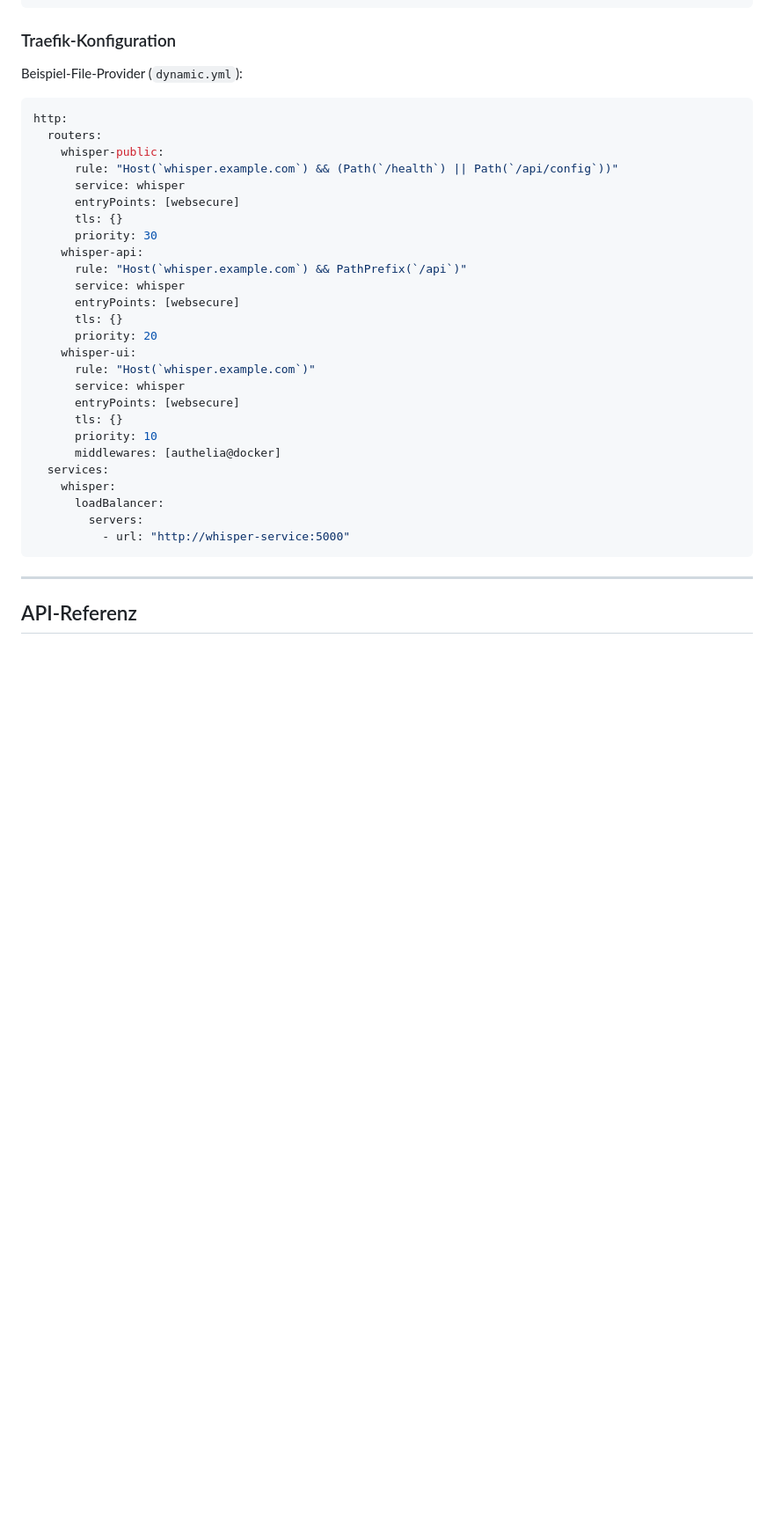
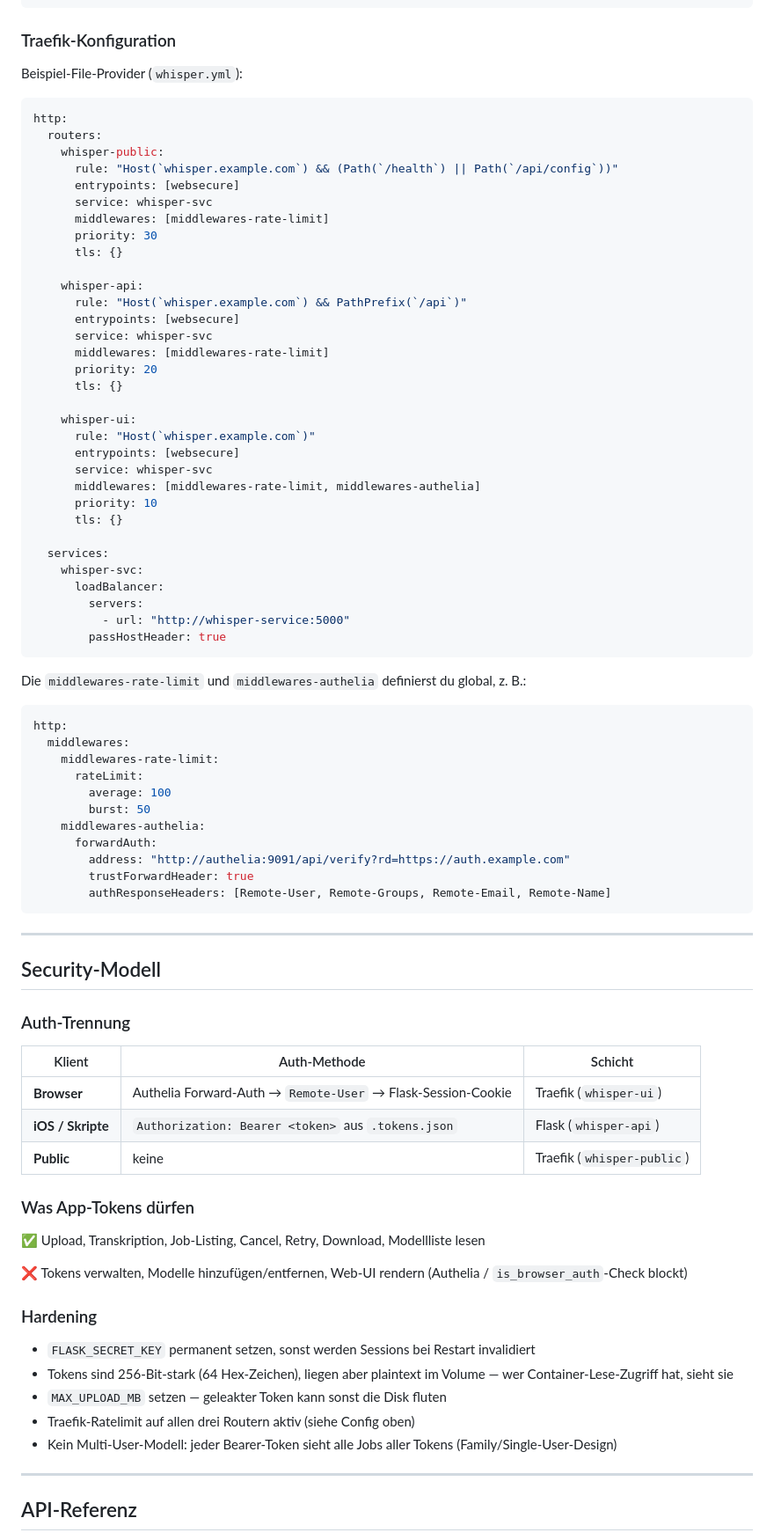
Before and after one commit to mbay-ODW/whisper-service, a Markdown page: README.md, the part around one of its changes. Shown at 88% size. Rendered like a GitHub page; blank space fills up the shorter version.

````diff
--- a/README.md
+++ b/README.md
@@ -160,36 +177,84 @@ Beim ersten Start: Server-URL eintragen + den eben erstellten App-Token einfüge
 
 ### Traefik-Konfiguration
 
-Beispiel-File-Provider (`dynamic.yml`):
+Beispiel-File-Provider (`whisper.yml`):
 
 ```yaml
 http:
   routers:
     whisper-public:
       rule: "Host(`whisper.example.com`) && (Path(`/health`) || Path(`/api/config`))"
-      service: whisper
-      entryPoints: [websecure]
+      entrypoints: [websecure]
+      service: whisper-svc
+      middlewares: [middlewares-rate-limit]
+      priority: 30
       tls: {}
-      priority: 30
+
     whisper-api:
       rule: "Host(`whisper.example.com`) && PathPrefix(`/api`)"
-      service: whisper
-      entryPoints: [websecure]
+      entrypoints: [websecure]
+      service: whisper-svc
+      middlewares: [middlewares-rate-limit]
+      priority: 20
       tls: {}
-      priority: 20
+
     whisper-ui:
       rule: "Host(`whisper.example.com`)"
-      service: whisper
-      entryPoints: [websecure]
+      entrypoints: [websecure]
+      service: whisper-svc
+      middlewares: [middlewares-rate-limit, middlewares-authelia]
+      priority: 10
       tls: {}
-      priority: 10
-      middlewares: [authelia@docker]
+
   services:
-    whisper:
+    whisper-svc:
       loadBalancer:
         servers:
           - url: "http://whisper-service:5000"
+        passHostHeader: true
 ```
+
+Die `middlewares-rate-limit` und `middlewares-authelia` definierst du global, z. B.:
+
+```yaml
+http:
+  middlewares:
+    middlewares-rate-limit:
+      rateLimit:
+        average: 100
+        burst: 50
+    middlewares-authelia:
+      forwardAuth:
+        address: "http://authelia:9091/api/verify?rd=https://auth.example.com"
+        trustForwardHeader: true
+        authResponseHeaders: [Remote-User, Remote-Groups, Remote-Email, Remote-Name]
+```
+
+---
+
+## Security-Modell
+
+### Auth-Trennung
+
+| Klient | Auth-Methode | Schicht |
+|---|---|---|
+| **Browser** | Authelia Forward-Auth → `Remote-User` → Flask-Session-Cookie | Traefik (`whisper-ui`) |
+| **iOS / Skripte** | `Authorization: Bearer <token>` aus `.tokens.json` | Flask (`whisper-api`) |
+| **Public** | keine | Traefik (`whisper-public`) |
+
+### Was App-Tokens dürfen
+
+✅ Upload, Transkription, Job-Listing, Cancel, Retry, Download, Modellliste lesen
+
+❌ Tokens verwalten, Modelle hinzufügen/entfernen, Web-UI rendern (Authelia / `is_browser_auth`-Check blockt)
+
+### Hardening
+
+- `FLASK_SECRET_KEY` permanent setzen, sonst werden Sessions bei Restart invalidiert
+- Tokens sind 256-Bit-stark (64 Hex-Zeichen), liegen aber plaintext im Volume — wer Container-Lese-Zugriff hat, sieht sie
+- `MAX_UPLOAD_MB` setzen — geleakter Token kann sonst die Disk fluten
+- Traefik-Ratelimit auf allen drei Routern aktiv (siehe Config oben)
+- Kein Multi-User-Modell: jeder Bearer-Token sieht alle Jobs aller Tokens (Family/Single-User-Design)
 
 ---
 
````
Also changed, not shown: other parts of README.md (+84 -52 lines).
